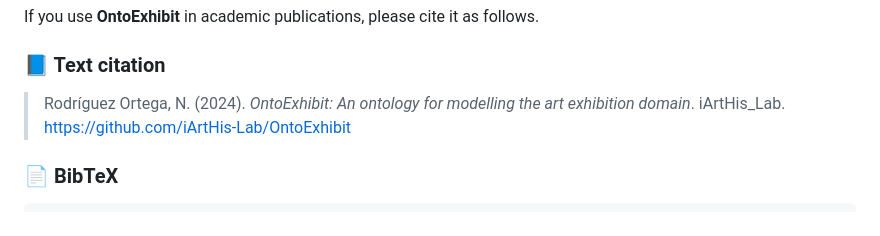
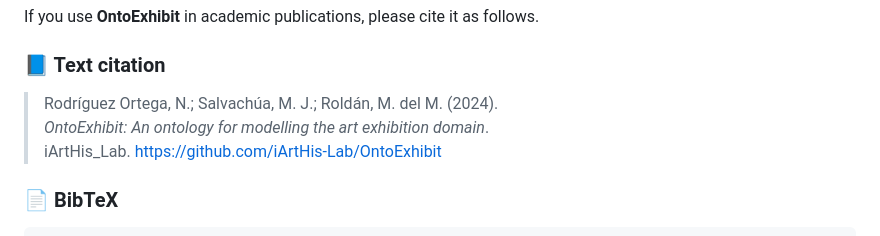
Before and after one commit to Complexhibit-Project/OntoExhibit, a Markdown page: docs/Readme.md, the part around the change. GitHub-like rendering.

Commit message:
Revise citation for OntoExhibit in README
Updated citation format for OntoExhibit in README.

```diff
--- a/docs/Readme.md
+++ b/docs/Readme.md
@@ -96,7 +96,9 @@ If you use **OntoExhibit** in academic publications, please cite it as follows.
 
 ### 📘 Text citation
 
-> Rodríguez Ortega, N. (2024). *OntoExhibit: An ontology for modelling the art exhibition domain*. iArtHis_Lab. https://github.com/iArtHis-Lab/OntoExhibit
+> Rodríguez Ortega, N.; Salvachúa, M. J.; Roldán, M. del M. (2024).
+> *OntoExhibit: An ontology for modelling the art exhibition domain*.
+> iArtHis_Lab. https://github.com/iArtHis-Lab/OntoExhibit
 
 ### 📄 BibTeX
 
```
